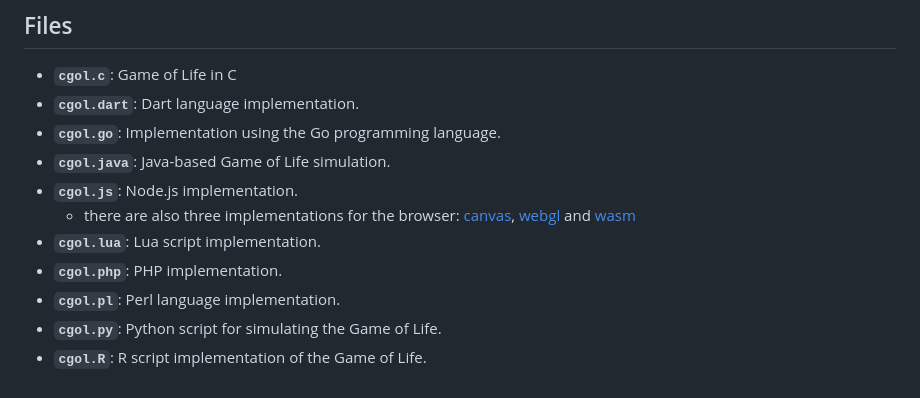
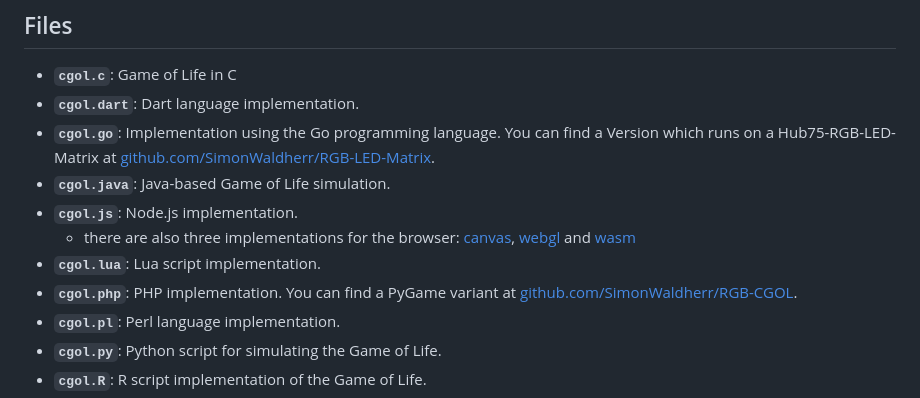
Before and after one commit to SimonWaldherr/GameOfLife, a Markdown page: README.md, the part around the change. Drawn GitHub-style.

```diff
--- a/README.md
+++ b/README.md
@@ -8,12 +8,12 @@ This Repository contains multiple implementations of Conway's Game of Life, each
 
 - **`cgol.c`**: Game of Life in C
 - **`cgol.dart`**: Dart language implementation.
-- **`cgol.go`**: Implementation using the Go programming language.
+- **`cgol.go`**: Implementation using the Go programming language. You can find a Version which runs on a Hub75-RGB-LED-Matrix at [github.com/SimonWaldherr/RGB-LED-Matrix](https://github.com/SimonWaldherr/RGB-LED-Matrix).
 - **`cgol.java`**: Java-based Game of Life simulation.
 - **`cgol.js`**: Node.js implementation.
     - there are also three implementations for the browser: [canvas](https://simonwaldherr.github.io/GameOfLife/cgol.js.canvas.html), [webgl](https://simonwaldherr.github.io/GameOfLife/cgol.js.webgl.html) and [wasm](https://simonwaldherr.github.io/GameOfLife/cgol.js.wasm.html)
 - **`cgol.lua`**: Lua script implementation.
-- **`cgol.php`**: PHP implementation.
+- **`cgol.php`**: PHP implementation. You can find a PyGame variant at [github.com/SimonWaldherr/RGB-CGOL](https://github.com/SimonWaldherr/RGB-CGOL).
 - **`cgol.pl`**: Perl language implementation.
 - **`cgol.py`**: Python script for simulating the Game of Life.
 - **`cgol.R`**: R script implementation of the Game of Life.
```
